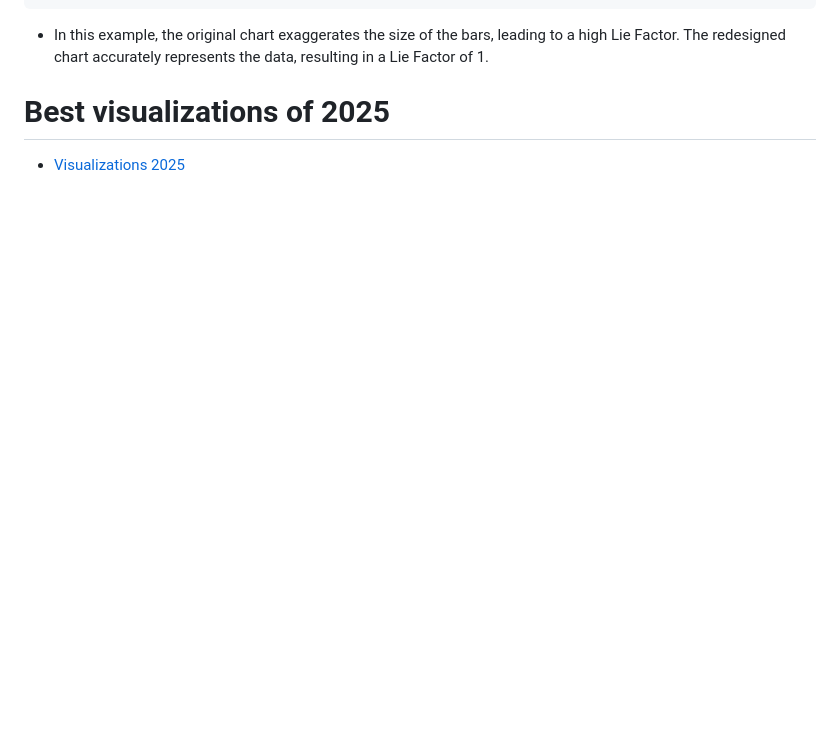
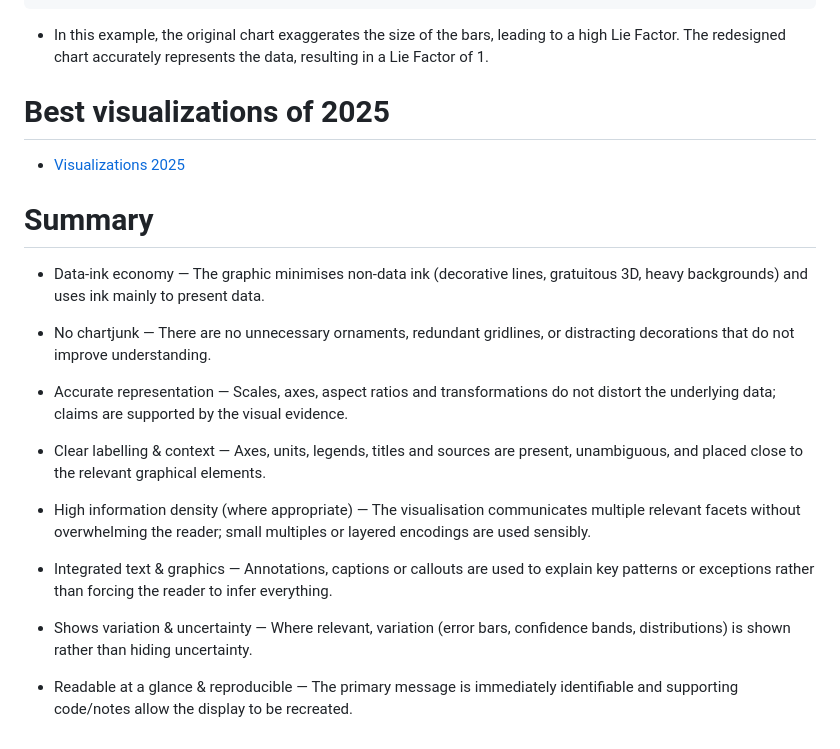
Before and after one commit to neelsoumya/visualization_lecture, a Markdown page: lecture_tufte.md, the part around the change. GitHub-like rendering; blank space fills up the shorter version.

Commit message:
adding material for Tuftes summary

```diff
--- a/lecture_tufte.md
+++ b/lecture_tufte.md
@@ -230,3 +230,22 @@ plt.show()
 # Best visualizations of 2025
 
 - [Visualizations 2025](https://flowingdata.com/2025/12/31/best-data-visualization-2025/)
+
+
+# Summary
+
+- Data-ink economy — The graphic minimises non-data ink (decorative lines, gratuitous 3D, heavy backgrounds) and uses ink mainly to present data.
+
+- No chartjunk — There are no unnecessary ornaments, redundant gridlines, or distracting decorations that do not improve understanding.
+
+- Accurate representation — Scales, axes, aspect ratios and transformations do not distort the underlying data; claims are supported by the visual evidence.
+
+- Clear labelling & context — Axes, units, legends, titles and sources are present, unambiguous, and placed close to the relevant graphical elements.
+
+- High information density (where appropriate) — The visualisation communicates multiple relevant facets without overwhelming the reader; small multiples or layered encodings are used sensibly.
+
+- Integrated text & graphics — Annotations, captions or callouts are used to explain key patterns or exceptions rather than forcing the reader to infer everything.
+
+- Shows variation & uncertainty — Where relevant, variation (error bars, confidence bands, distributions) is shown rather than hiding uncertainty.
+
+- Readable at a glance & reproducible — The primary message is immediately identifiable and supporting code/notes allow the display to be recreated.
```
